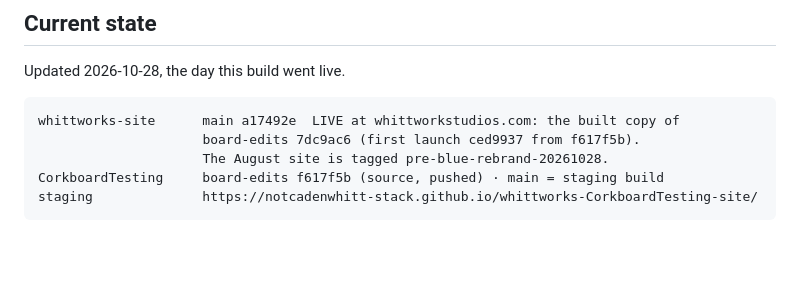
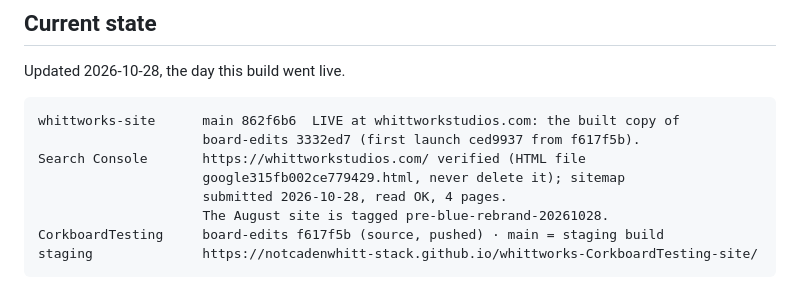
Before and after one commit to notcadenwhitt-stack/whittworks-CorkboardTesting-site, a Markdown page: HANDOFF.md, the part around the change. Rendered like a GitHub page; blank space fills up the shorter version.

````diff
--- a/HANDOFF.md
+++ b/HANDOFF.md
@@ -258,8 +258,11 @@ Referenced payload is now **40 files, 1,677,351 bytes**.
 Updated 2026-10-28, the day this build went live.
 
 ```
-whittworks-site      main a17492e  LIVE at whittworkstudios.com: the built copy of
-                     board-edits 7dc9ac6 (first launch ced9937 from f617f5b).
+whittworks-site      main 862f6b6  LIVE at whittworkstudios.com: the built copy of
+                     board-edits 3332ed7 (first launch ced9937 from f617f5b).
+Search Console       https://whittworkstudios.com/ verified (HTML file
+                     google315fb002ce779429.html, never delete it); sitemap
+                     submitted 2026-10-28, read OK, 4 pages.
                      The August site is tagged pre-blue-rebrand-20261028.
 CorkboardTesting     board-edits f617f5b (source, pushed) · main = staging build
 staging              https://notcadenwhitt-stack.github.io/whittworks-CorkboardTesting-site/
````
Also changed, not shown: PROGRESS.md (+12 -0 lines).
